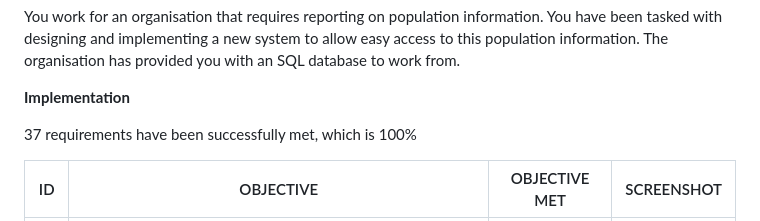
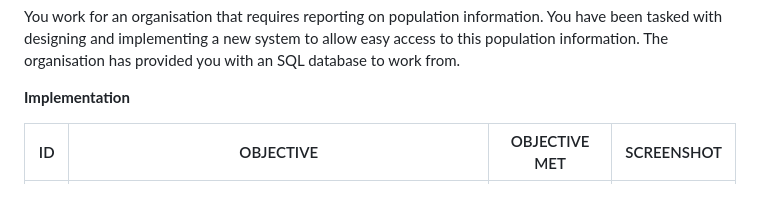
Before and after one commit to moi-kei/set08103_Group-11, a Markdown page: README.md, the part around the change. Rendered like a GitHub page; blank space fills up the shorter version.

```diff
--- a/README.md
+++ b/README.md
@@ -20,7 +20,6 @@ You work for an organisation that requires reporting on population information.
 
 **Implementation**
 
-37 requirements have been successfully met, which is 100%
 
 | ID | OBJECTIVE | OBJECTIVE MET | SCREENSHOT |
 | -- | --------- | ------------- | ---------- |
```
